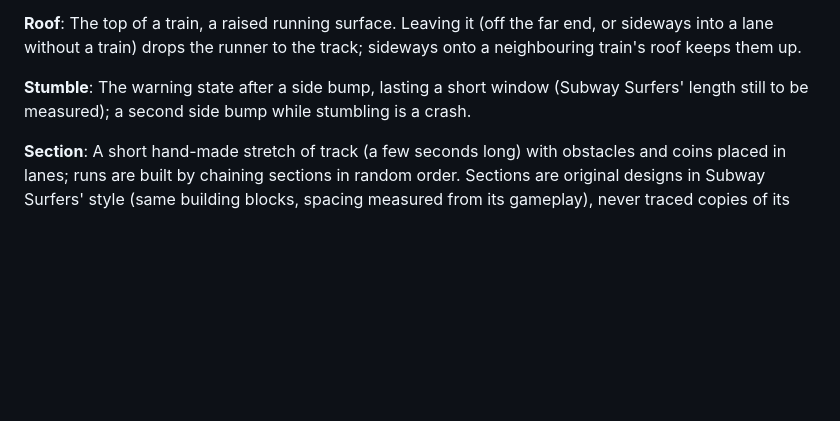
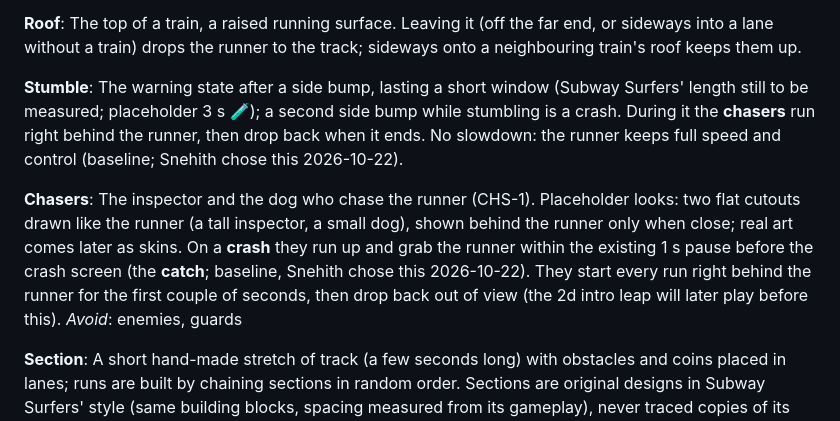
Before and after one commit to Snehiths19/lane-runner, a Markdown page: CONTEXT.md, the part around the change. Rendered like a GitHub page; blank space fills up the shorter version.

Commit message:
docs: slice 2c (chase) decisions, design and plan
Co-Authored-By: Claude Opus 5.5 (1M context) <noreply@anthropic.com>
Claude-Session: https://claude.ai/code/session_01FGuqgjkyTGbhFqURUH8t6i

```diff
--- a/CONTEXT.md
+++ b/CONTEXT.md
@@ -109,7 +109,11 @@ The runner's hitbox meeting an obstacle while changing lanes into it from the si
 The top of a train, a raised running surface. Leaving it (off the far end, or sideways into a lane without a train) drops the runner to the track; sideways onto a neighbouring train's roof keeps them up.
 
 **Stumble**:
-The warning state after a side bump, lasting a short window (Subway Surfers' length still to be measured); a second side bump while stumbling is a crash.
+The warning state after a side bump, lasting a short window (Subway Surfers' length still to be measured; placeholder 3 s 🧪); a second side bump while stumbling is a crash. During it the **chasers** run right behind the runner, then drop back when it ends. No slowdown: the runner keeps full speed and control (baseline; Snehith chose this 2026-10-22).
+
+**Chasers**:
+The inspector and the dog who chase the runner (CHS-1). Placeholder looks: two flat cutouts drawn like the runner (a tall inspector, a small dog), shown behind the runner only when close; real art comes later as skins. On a **crash** they run up and grab the runner within the existing 1 s pause before the crash screen (the **catch**; baseline, Snehith chose this 2026-10-22). They start every run right behind the runner for the first couple of seconds, then drop back out of view (the 2d intro leap will later play before this).
+_Avoid_: enemies, guards
 
 **Section**:
 A short hand-made stretch of track (a few seconds long) with obstacles and coins placed in lanes; runs are built by chaining sections in random order. Sections are original designs in Subway Surfers' style (same building blocks, spacing measured from its gameplay), never traced copies of its layouts.
```
Also changed, not shown: 2 other files.
